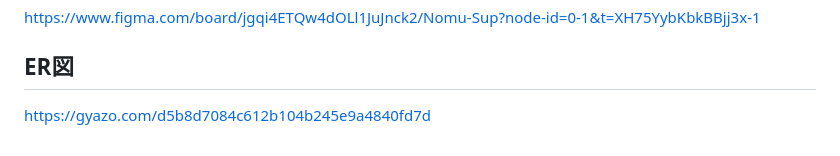
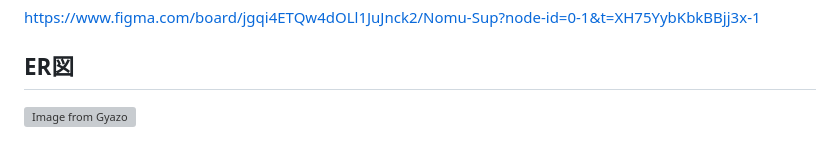
Before and after one commit to uekan-source/NomuSup, a Markdown page: README.md, the part around the change. Rendered like a GitHub page; grey boxes are pictures that could not be loaded.

Commit message:
ER図の更新

```diff
--- a/README.md
+++ b/README.md
@@ -72,4 +72,4 @@ https://www.figma.com/board/jgqi4ETQw4dOLl1JuJnck2/Nomu-Sup?node-id=0-1&t=XH75Yy
 
 ## ER図
 
-https://gyazo.com/d5b8d7084c612b104b245e9a4840fd7d
+[![Image from Gyazo](https://i.gyazo.com/095ec4e76b8d91223942b1b884497b30.png)](https://gyazo.com/095ec4e76b8d91223942b1b884497b30)
```
